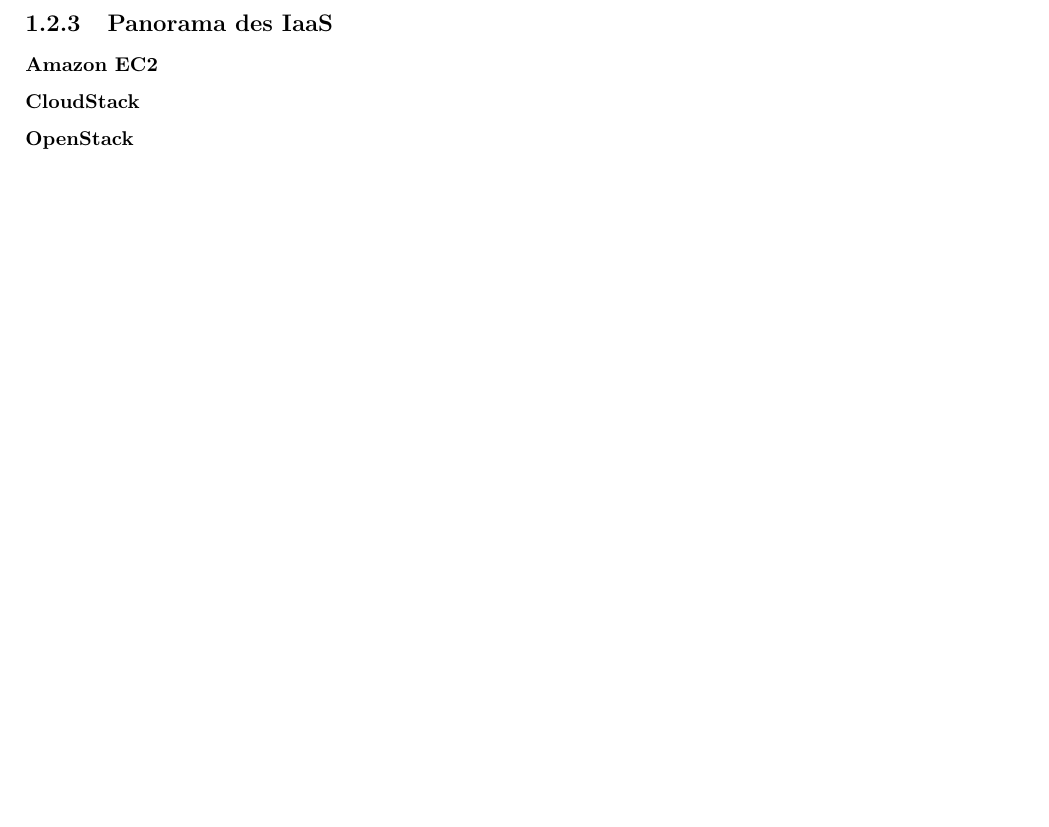
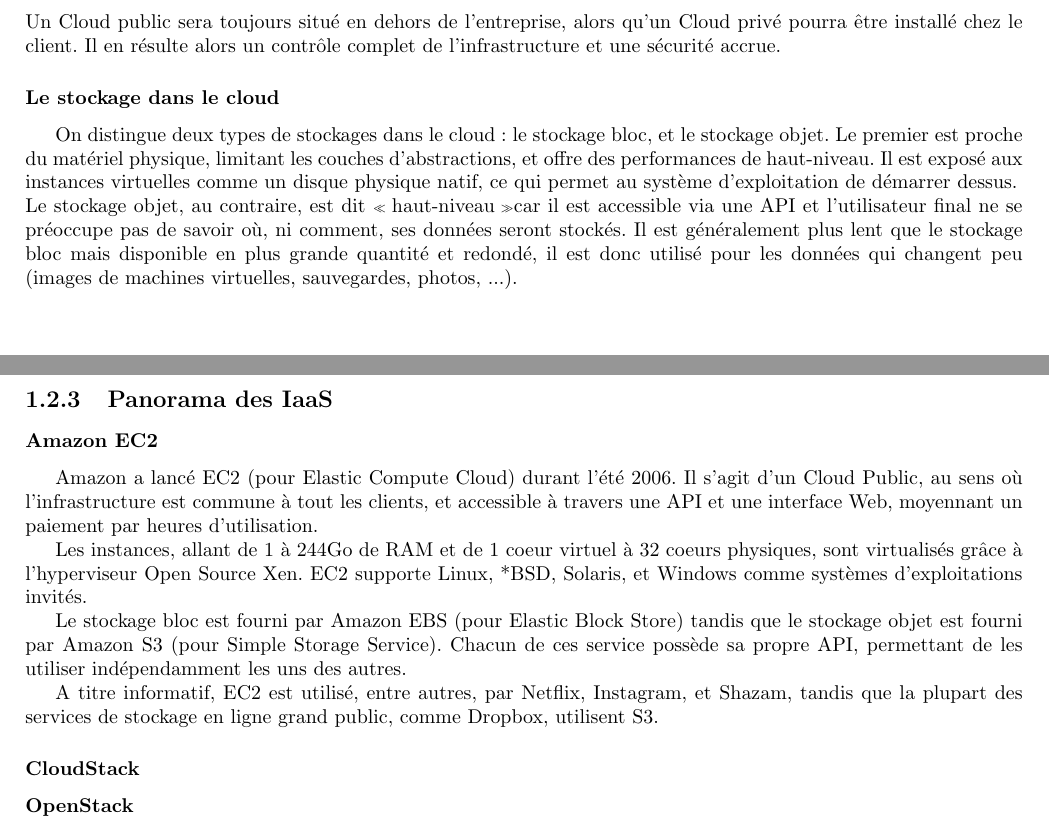
Before and after one commit to OpenLamas/Projet_OpenStack, a LaTeX document (Rapport/rapport.tex): part of page 6 of 15 before the commit and two parts of pages 6 and 7 of 16 after it, the two joined at a grey line, cut at the place of the change, the shorter picture padded with empty space. Compiled offline with pdfLaTeX.

Commit message:
Ajout Amazon EC2 et dtail Cloud Computing

```diff
--- a/Rapport/rapport.tex
+++ b/Rapport/rapport.tex
@@ -62,6 +65,19 @@
+Un Cloud public sera toujours situé en dehors de l'entreprise, alors qu'un Cloud privé pourra être installé chez le client. Il en résulte alors un contrôle complet de l'infrastructure et une sécurité accrue.
+
+\subsubsection{Le stockage dans le cloud}
+On distingue deux types de stockages dans le cloud : le stockage bloc, et le stockage objet. Le premier est proche du matériel physique, limitant les couches d'abstractions, et offre des performances de haut-niveau. Il est exposé aux instances virtuelles comme un disque physique natif, ce qui permet au système d'exploitation de démarrer dessus.\newline
+Le stockage objet, au contraire, est dit \og haut-niveau \fg car il est accessible via une API et l'utilisateur final ne se préoccupe pas de savoir où, ni comment, ses données seront stockés. Il est généralement plus lent que le stockage bloc mais disponible en plus grande quantité et redondé, il est donc utilisé pour les données qui changent peu (images de machines virtuelles, sauvegardes, photos, ...).
 \newpage
 \subsection{Panorama des IaaS}
 \subsubsection{Amazon EC2}
+Amazon a lancé EC2 (pour Elastic Compute Cloud) durant l'été 2006. Il s'agit d'un Cloud Public, au sens où l'infrastructure est commune à tout les clients, et accessible à travers une API et une interface Web, moyennant un paiement par heures d'utilisation.
+
+Les instances, allant de 1 à 244Go de RAM et de 1 coeur virtuel à 32 coeurs physiques, sont virtualisés grâce à l'hyperviseur Open Source Xen. EC2 supporte Linux, *BSD, Solaris, et Windows comme systèmes d'exploitations invités.
+
+Le stockage bloc est fourni par Amazon EBS (pour Elastic Block Store) tandis que le stockage objet est fourni par Amazon S3 (pour Simple Storage Service). Chacun de ces service possède sa propre API, permettant de les utiliser indépendamment les uns des autres.
+
+A titre informatif, EC2 est utilisé, entre autres, par Netflix, Instagram, et Shazam, tandis que la plupart des services de stockage en ligne grand public, comme Dropbox, utilisent S3.
+
 \subsubsection{CloudStack}
 \subsubsection{OpenStack}
 
```
Also changed, not shown: Rapport/rapport.tex (15 more changed lines).
